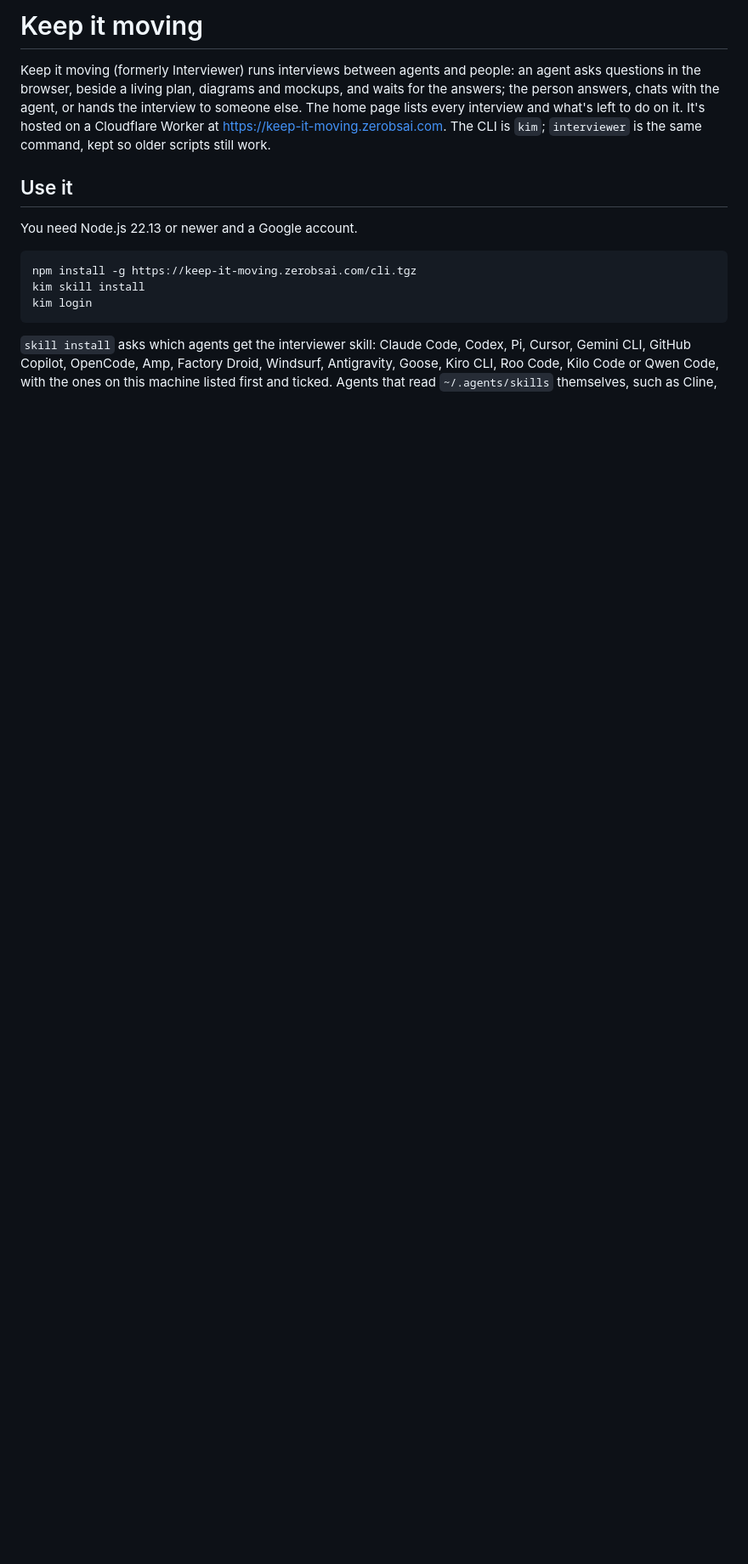
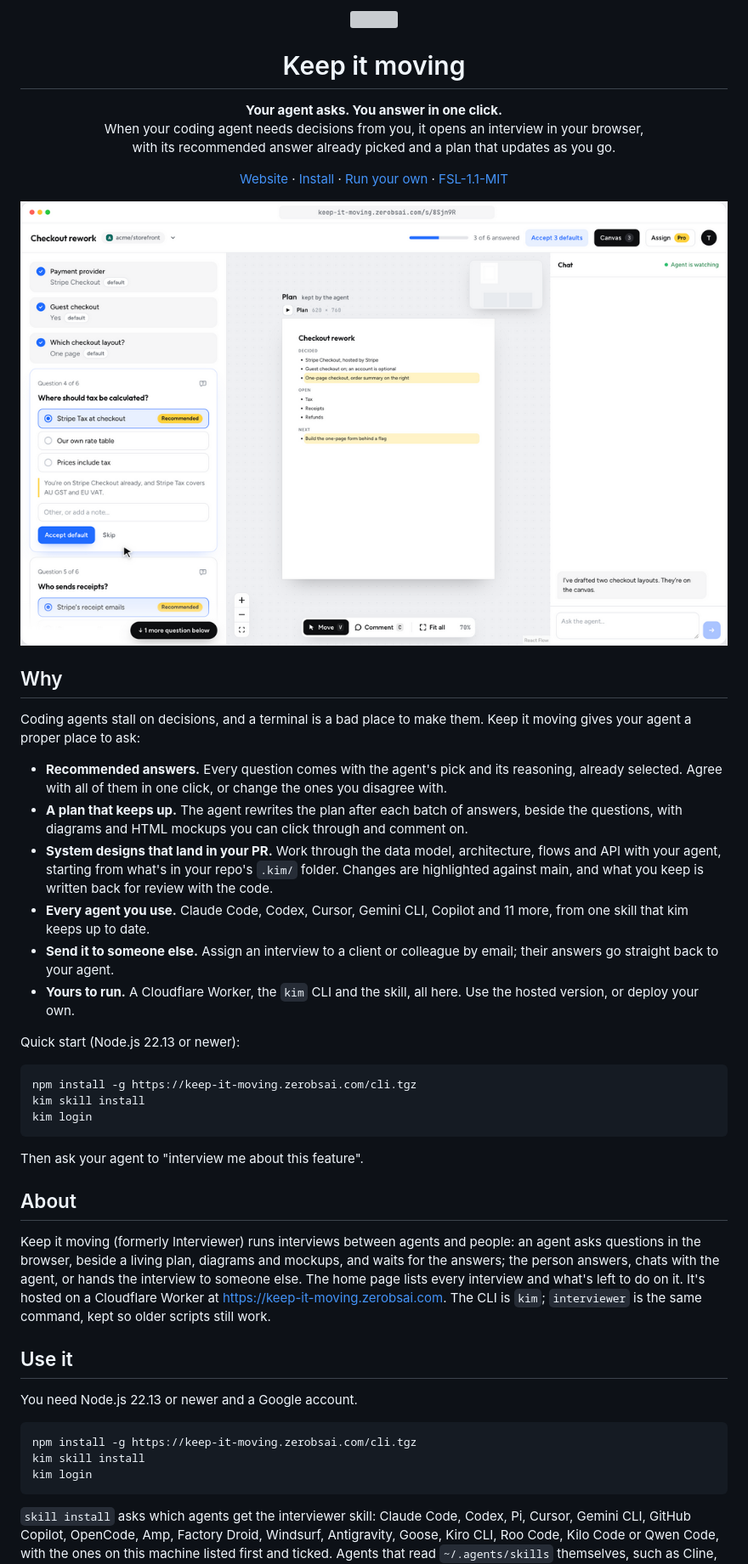
Before and after one commit to timoconnellaus/keep-it-moving, a Markdown page: README.md, the part around the change. Shown at 85% size. Drawn GitHub-style; pictures changed too: docs/images/interview.png (added); blank space fills up the shorter version; grey boxes are pictures that could not be loaded.

Commit message:
Welcome people who open the README
A header with the promise, links, a screenshot of an interview, what it
does and a quick start, before the reference that follows.

Co-Authored-By: Claude Opus 5.5 <noreply@anthropic.com>

````diff
--- a/README.md
+++ b/README.md
@@ -1,4 +1,48 @@
-# Keep it moving
+<p align="center">
+  <img src="src/web/public/icons/icon.svg" width="72" height="72" alt="">
+</p>
+
+<h1 align="center">Keep it moving</h1>
+
+<p align="center">
+  <b>Your agent asks. You answer in one click.</b><br>
+  When your coding agent needs decisions from you, it opens an interview in your browser,<br>
+  with its recommended answer already picked and a plan that updates as you go.
+</p>
+
+<p align="center">
+  <a href="https://keep-it-moving.zerobsai.com">Website</a> ·
+  <a href="#use-it">Install</a> ·
+  <a href="#deploy-your-own">Run your own</a> ·
+  <a href="LICENSE">FSL-1.1-MIT</a>
+</p>
+
+<p align="center">
+  <img src="docs/images/interview.png" width="900" alt="An interview in Keep it moving: answered questions on the left with the agent's recommended answers, the plan it keeps up to date in the middle, and the chat with the agent on the right">
+</p>
+
+## Why
+
+Coding agents stall on decisions, and a terminal is a bad place to make them. Keep it moving gives your agent a proper place to ask:
+
+- **Recommended answers.** Every question comes with the agent's pick and its reasoning, already selected. Agree with all of them in one click, or change the ones you disagree with.
+- **A plan that keeps up.** The agent rewrites the plan after each batch of answers, beside the questions, with diagrams and HTML mockups you can click through and comment on.
+- **System designs that land in your PR.** Work through the data model, architecture, flows and API with your agent, starting from what's in your repo's `.kim/` folder. Changes are highlighted against main, and what you keep is written back for review with the code.
+- **Every agent you use.** Claude Code, Codex, Cursor, Gemini CLI, Copilot and 11 more, from one skill that kim keeps up to date.
+- **Send it to someone else.** Assign an interview to a client or colleague by email; their answers go straight back to your agent.
+- **Yours to run.** A Cloudflare Worker, the `kim` CLI and the skill, all here. Use the hosted version, or deploy your own.
+
+Quick start (Node.js 22.13 or newer):
+
+```sh
+npm install -g https://keep-it-moving.zerobsai.com/cli.tgz
+kim skill install
+kim login
+```
+
+Then ask your agent to "interview me about this feature".
+
+## About
 
 Keep it moving (formerly Interviewer) runs interviews between agents and people: an agent asks questions in the browser, beside a living plan, diagrams and mockups, and waits for the answers; the person answers, chats with the agent, or hands the interview to someone else. The home page lists every interview and what's left to do on it. It's hosted on a Cloudflare Worker at https://keep-it-moving.zerobsai.com. The CLI is `kim`; `interviewer` is the same command, kept so older scripts still work.
 
````
